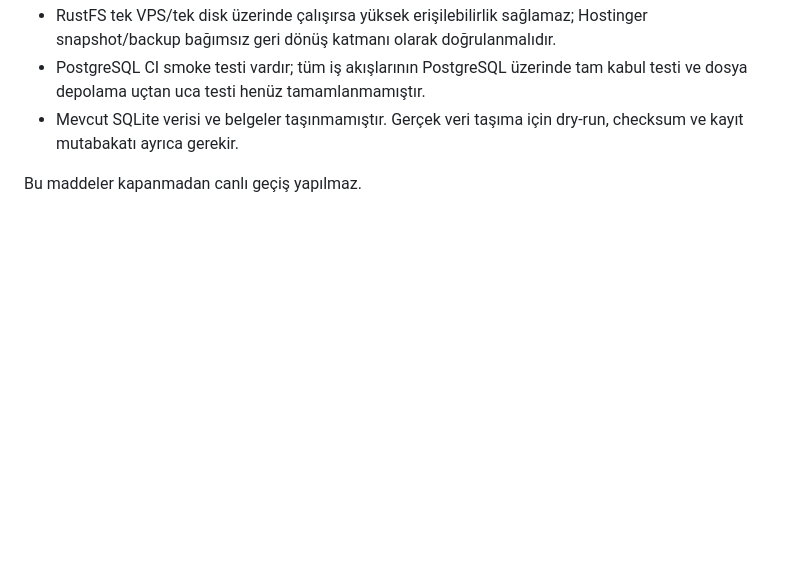
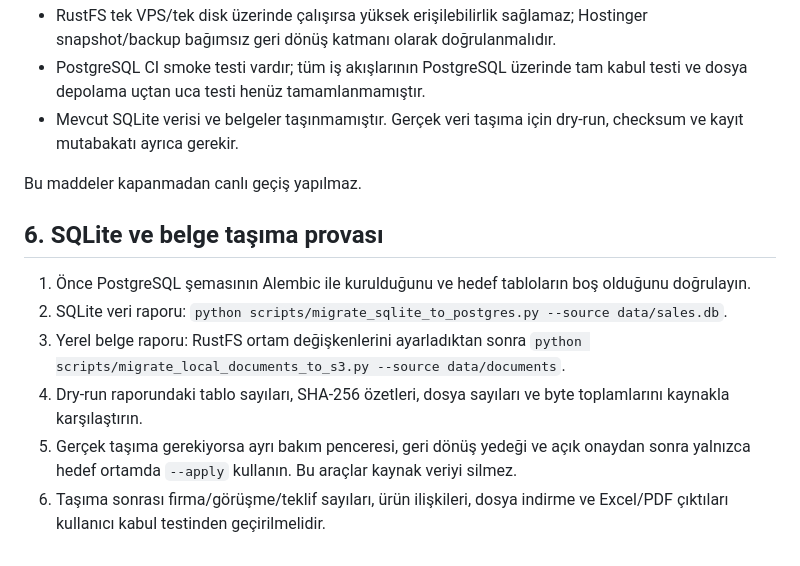
Before and after one commit to amanebu-boop/satis-deneme, a Markdown page: docs/hosting/hostinger-runbook.md, the part around the change. Drawn GitHub-style; blank space fills up the shorter version.

Commit message:
docs(migration): add SQLite and local document migration rehearsal steps

```diff
--- a/docs/hosting/hostinger-runbook.md
+++ b/docs/hosting/hostinger-runbook.md
@@ -47,3 +47,12 @@ Bu yapılandırma HTTP test proxy'sidir; genel internete açılmaya veya canlı
 - Mevcut SQLite verisi ve belgeler taşınmamıştır. Gerçek veri taşıma için dry-run, checksum ve kayıt mutabakatı ayrıca gerekir.
 
 Bu maddeler kapanmadan canlı geçiş yapılmaz.
+
+## 6. SQLite ve belge taşıma provası
+
+1. Önce PostgreSQL şemasının Alembic ile kurulduğunu ve hedef tabloların boş olduğunu doğrulayın.
+2. SQLite veri raporu: `python scripts/migrate_sqlite_to_postgres.py --source data/sales.db`.
+3. Yerel belge raporu: RustFS ortam değişkenlerini ayarladıktan sonra `python scripts/migrate_local_documents_to_s3.py --source data/documents`.
+4. Dry-run raporundaki tablo sayıları, SHA-256 özetleri, dosya sayıları ve byte toplamlarını kaynakla karşılaştırın.
+5. Gerçek taşıma gerekiyorsa ayrı bakım penceresi, geri dönüş yedeği ve açık onaydan sonra yalnızca hedef ortamda `--apply` kullanın. Bu araçlar kaynak veriyi silmez.
+6. Taşıma sonrası firma/görüşme/teklif sayıları, ürün ilişkileri, dosya indirme ve Excel/PDF çıktıları kullanıcı kabul testinden geçirilmelidir.
```
